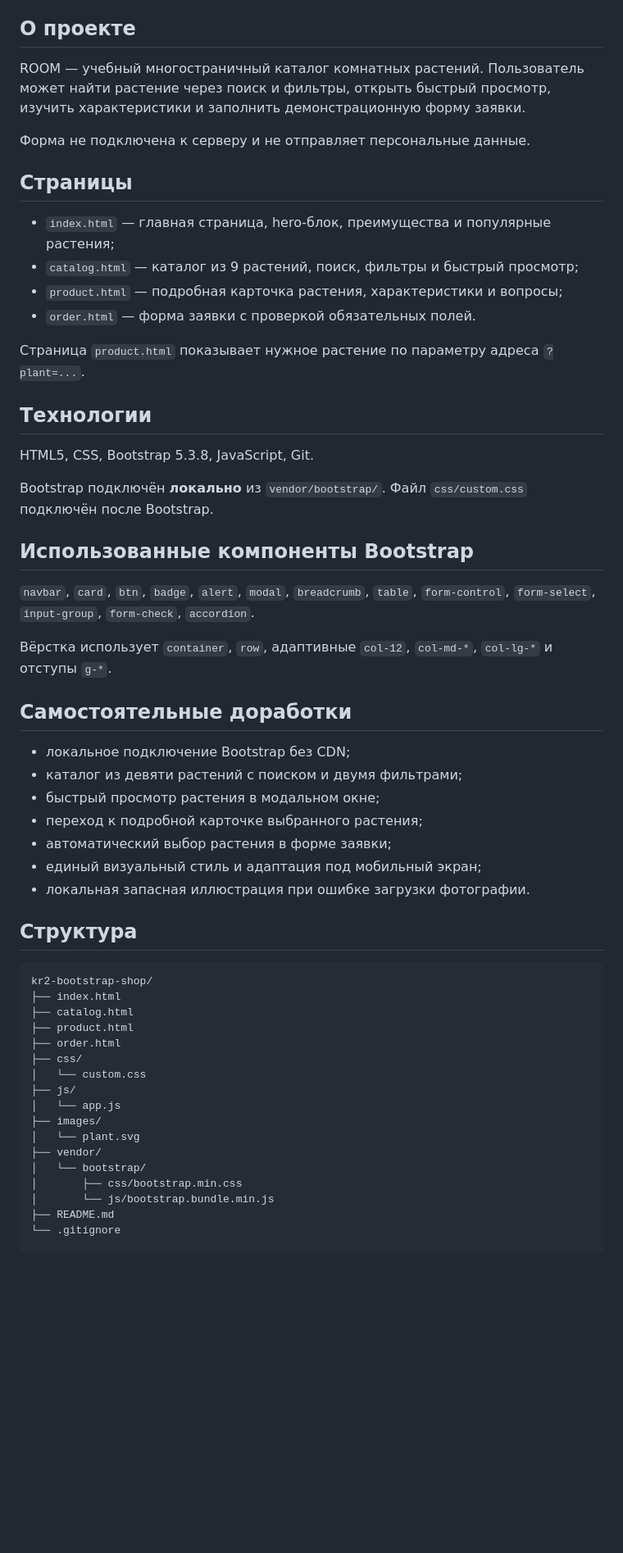
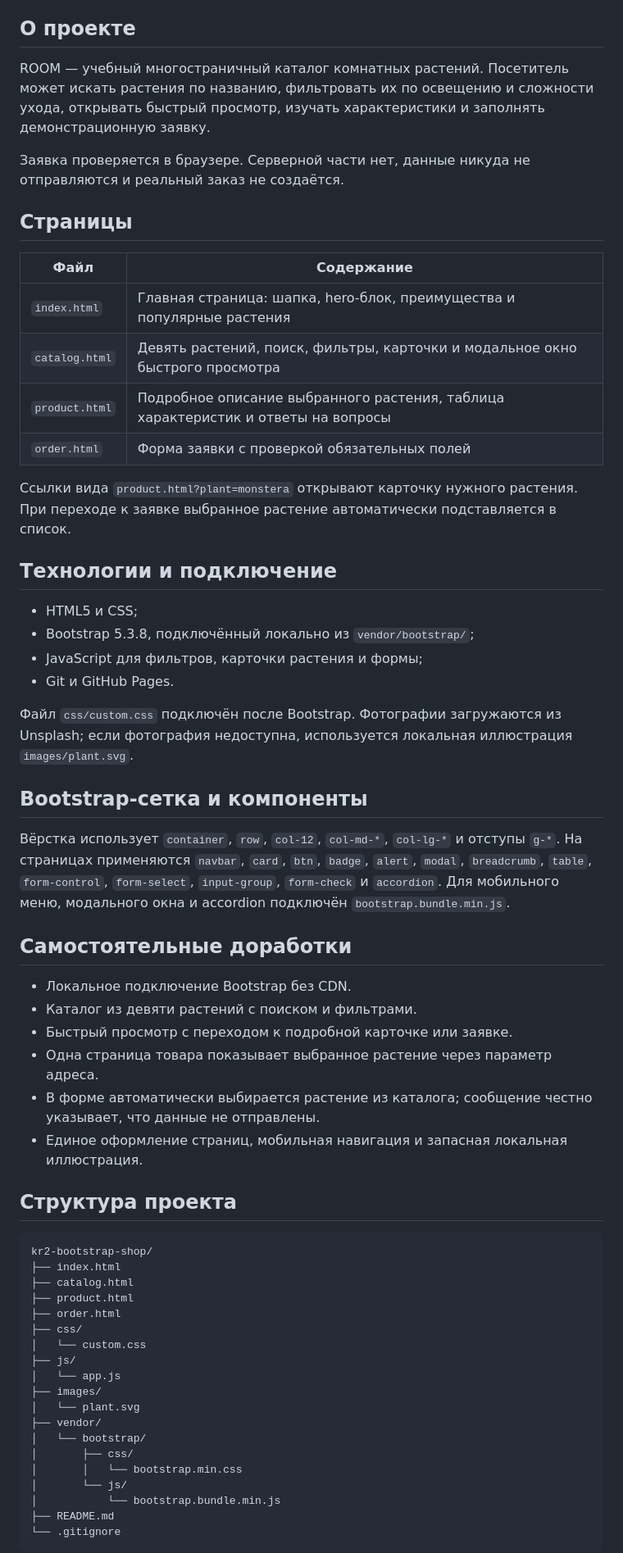
Before and after one commit to jadoreblessed/kr2-bootstrap-shop, a Markdown page: README.md, the part around one of its changes. Shown at 82% size. GitHub-like rendering; blank space fills up the shorter version.

Commit message:
docs: complete ROOM project README

````diff
--- a/README.md
+++ b/README.md
@@ -6,42 +6,44 @@
 
 ## О проекте
 
-ROOM — учебный многостраничный каталог комнатных растений. Пользователь может найти растение через поиск и фильтры, открыть быстрый просмотр, изучить характеристики и заполнить демонстрационную форму заявки.
+ROOM — учебный многостраничный каталог комнатных растений. Посетитель может искать растения по названию, фильтровать их по освещению и сложности ухода, открывать быстрый просмотр, изучать характеристики и заполнять демонстрационную заявку.
 
-Форма не подключена к серверу и не отправляет персональные данные.
+Заявка проверяется в браузере. Серверной части нет, данные никуда не отправляются и реальный заказ не создаётся.
 
 ## Страницы
 
-- `index.html` — главная страница, hero-блок, преимущества и популярные растения;
-- `catalog.html` — каталог из 9 растений, поиск, фильтры и быстрый просмотр;
-- `product.html` — подробная карточка растения, характеристики и вопросы;
-- `order.html` — форма заявки с проверкой обязательных полей.
+| Файл | Содержание |
+| --- | --- |
+| `index.html` | Главная страница: шапка, hero-блок, преимущества и популярные растения |
+| `catalog.html` | Девять растений, поиск, фильтры, карточки и модальное окно быстрого просмотра |
+| `product.html` | Подробное описание выбранного растения, таблица характеристик и ответы на вопросы |
+| `order.html` | Форма заявки с проверкой обязательных полей |
 
-Страница `product.html` показывает нужное растение по параметру адреса `?plant=...`.
+Ссылки вида `product.html?plant=monstera` открывают карточку нужного растения. При переходе к заявке выбранное растение автоматически подставляется в список.
 
-## Технологии
+## Технологии и подключение
 
-HTML5, CSS, Bootstrap 5.3.8, JavaScript, Git.
+- HTML5 и CSS;
+- Bootstrap 5.3.8, подключённый локально из `vendor/bootstrap/`;
+- JavaScript для фильтров, карточки растения и формы;
+- Git и GitHub Pages.
 
-Bootstrap подключён **локально** из `vendor/bootstrap/`. Файл `css/custom.css` подключён после Bootstrap.
+Файл `css/custom.css` подключён после Bootstrap. Фотографии загружаются из Unsplash; если фотография недоступна, используется локальная иллюстрация `images/plant.svg`.
 
-## Использованные компоненты Bootstrap
+## Bootstrap-сетка и компоненты
 
-`navbar`, `card`, `btn`, `badge`, `alert`, `modal`, `breadcrumb`, `table`, `form-control`, `form-select`, `input-group`, `form-check`, `accordion`.
-
-Вёрстка использует `container`, `row`, адаптивные `col-12`, `col-md-*`, `col-lg-*` и отступы `g-*`.
+Вёрстка использует `container`, `row`, `col-12`, `col-md-*`, `col-lg-*` и отступы `g-*`. На страницах применяются `navbar`, `card`, `btn`, `badge`, `alert`, `modal`, `breadcrumb`, `table`, `form-control`, `form-select`, `input-group`, `form-check` и `accordion`. Для мобильного меню, модального окна и accordion подключён `bootstrap.bundle.min.js`.
 
 ## Самостоятельные доработки
 
-- локальное подключение Bootstrap без CDN;
-- каталог из девяти растений с поиском и двумя фильтрами;
-- быстрый просмотр растения в модальном окне;
-- переход к подробной карточке выбранного растения;
-- автоматический выбор растения в форме заявки;
-- единый визуальный стиль и адаптация под мобильный экран;
-- локальная запасная иллюстрация при ошибке загрузки фотографии.
+- Локальное подключение Bootstrap без CDN.
+- Каталог из девяти растений с поиском и фильтрами.
+- Быстрый просмотр с переходом к подробной карточке или заявке.
+- Одна страница товара показывает выбранное растение через параметр адреса.
+- В форме автоматически выбирается растение из каталога; сообщение честно указывает, что данные не отправлены.
+- Единое оформление страниц, мобильная навигация и запасная локальная иллюстрация.
 
-## Структура
+## Структура проекта
 
 ```text
 kr2-bootstrap-shop/
@@ -57,7 +59,9 @@ kr2-bootstrap-shop/
 │   └── plant.svg
 ├── vendor/
 │   └── bootstrap/
-│       ├── css/bootstrap.min.css
-│       └── js/bootstrap.bundle.min.js
+│       ├── css/
+│       │   └── bootstrap.min.css
+│       └── js/
+│           └── bootstrap.bundle.min.js
 ├── README.md
 └── .gitignore
````
Also changed, not shown: other parts of README.md (+16 -4 lines).
